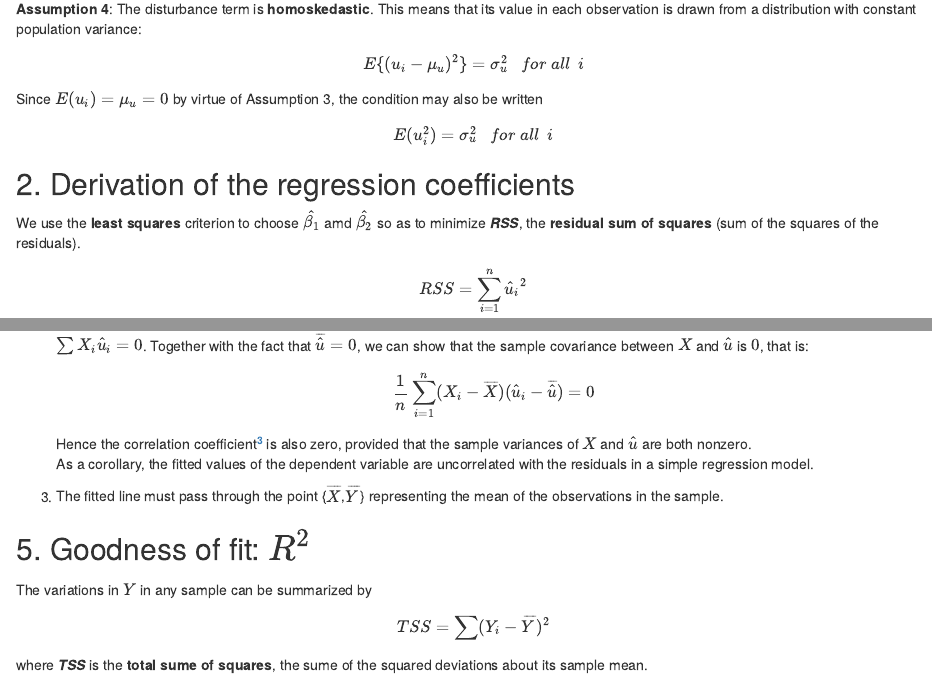
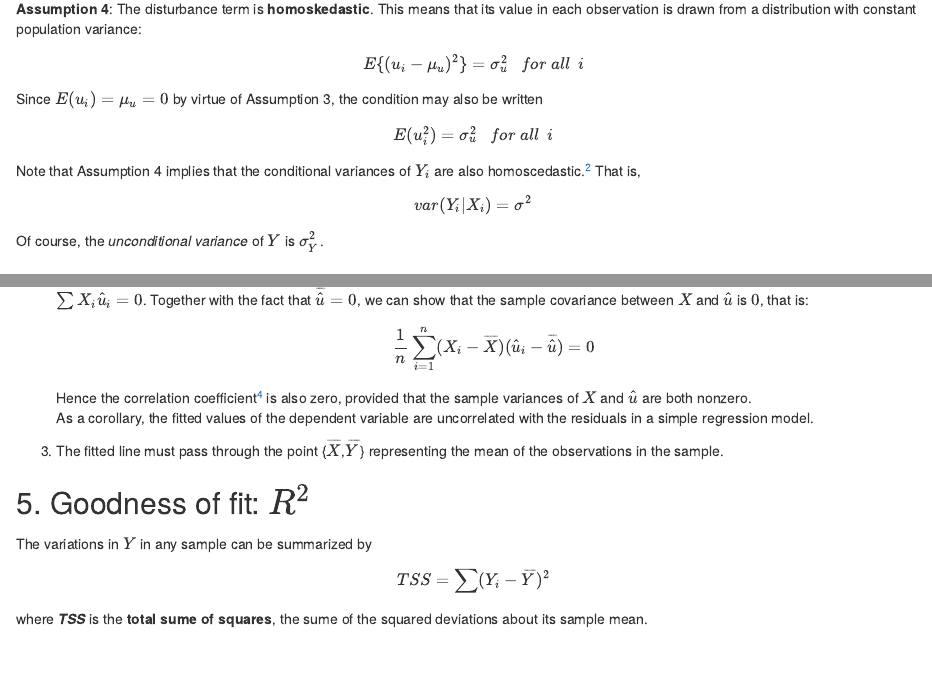
Before and after one commit to stevenkhwun/EconometricsUsingR, an R Markdown document (Chapter2.Rmd): the page in a window 1100 px wide, from 1160 px down, and a second part further down, joined at a grey line. The pictures show the output file Chapter2.html that the author committed with the source, opened offline.

Commit message:
File modified.

```diff
--- a/Chapter2.Rmd
+++ b/Chapter2.Rmd
@@ -66,7 +66,9 @@ $$E\{(u_i-\mu_u)^2\}=\sigma_u^2 ~~~ for~all~~i$$
 Since $E(u_i)=\mu_u=0$ by virtue of Assumption 3, the condition may also be written
 
 $$E(u_i^2)=\sigma_u^2 ~~~ for~all~~i$$
-
+Note that Assumption 4 implies that the conditional variances of $Y_i$ are also homoscedastic.^[See Damodar N. Gujarati and Dawn C. Porter, _Basic Econometrics_, McGraw-Hill/Irwin, New York, 2009, pp. 66.] That is,
+$$var(Y_i|X_i)=\sigma^2$$
+Of course, the _unconditional variance_ of $Y$ is $\sigma_Y^2$.
 
 ## 2. Derivation of the regression coefficients
 
```
Also changed, not shown: Chapter2.html.
